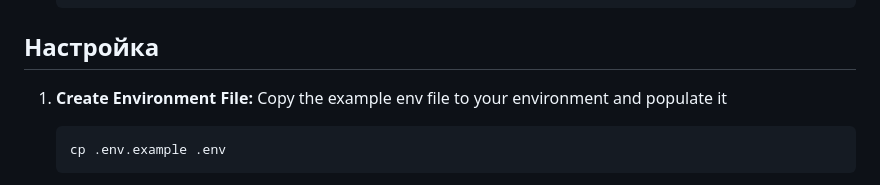
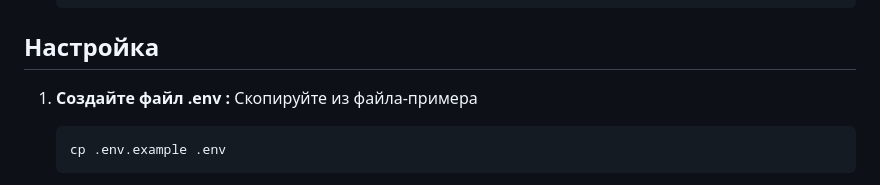
Before and after one commit to Null-ch/telegram-alert-bot, a Markdown page: README.md, the part around the change. Drawn GitHub-style.

````diff
--- a/README.md
+++ b/README.md
@@ -54,8 +54,8 @@
 
 ## Настройка
 
-1.  **Create Environment File:**
-   Copy the example env file to your environment and populate it
+1.  **Создайте файл .env :**
+   Скопируйте из файла-примера
 
     ```bash
     cp .env.example .env
````
